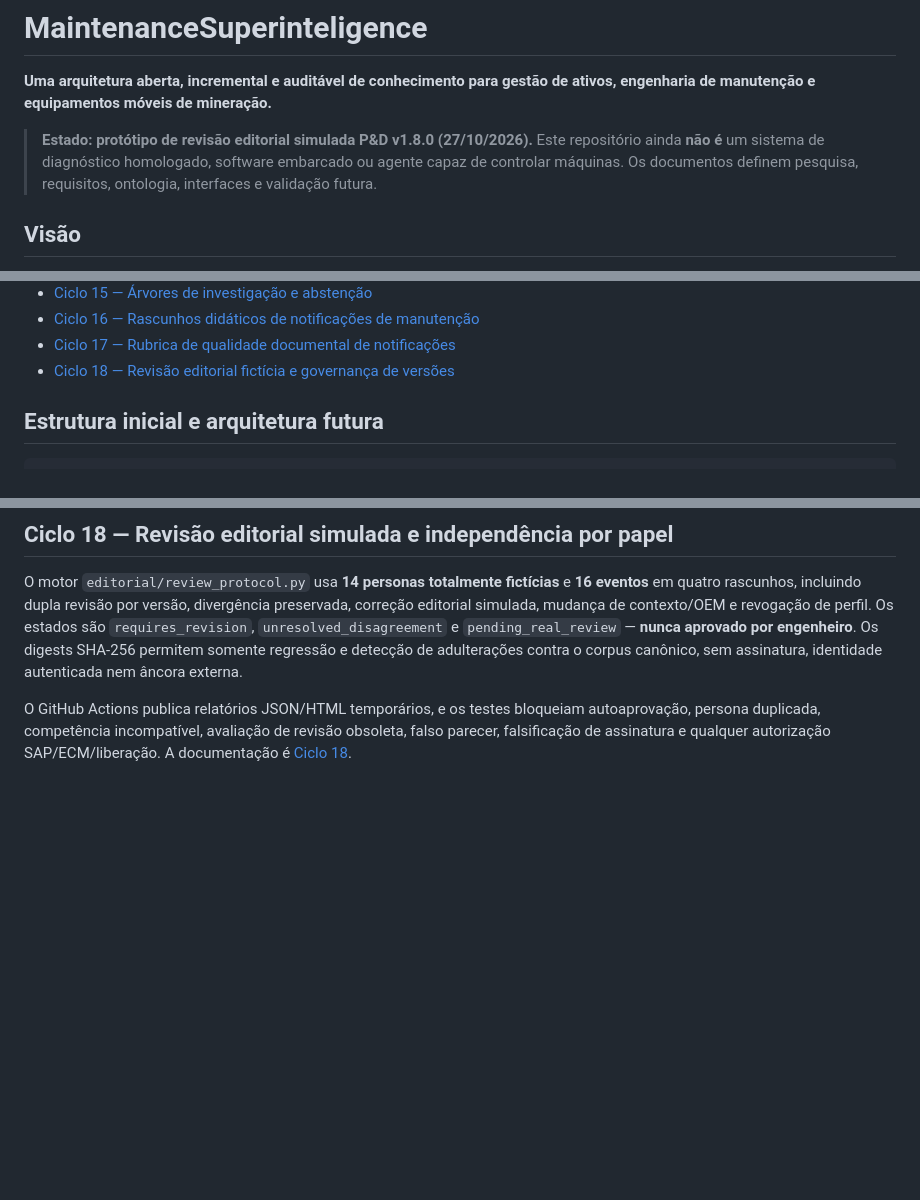
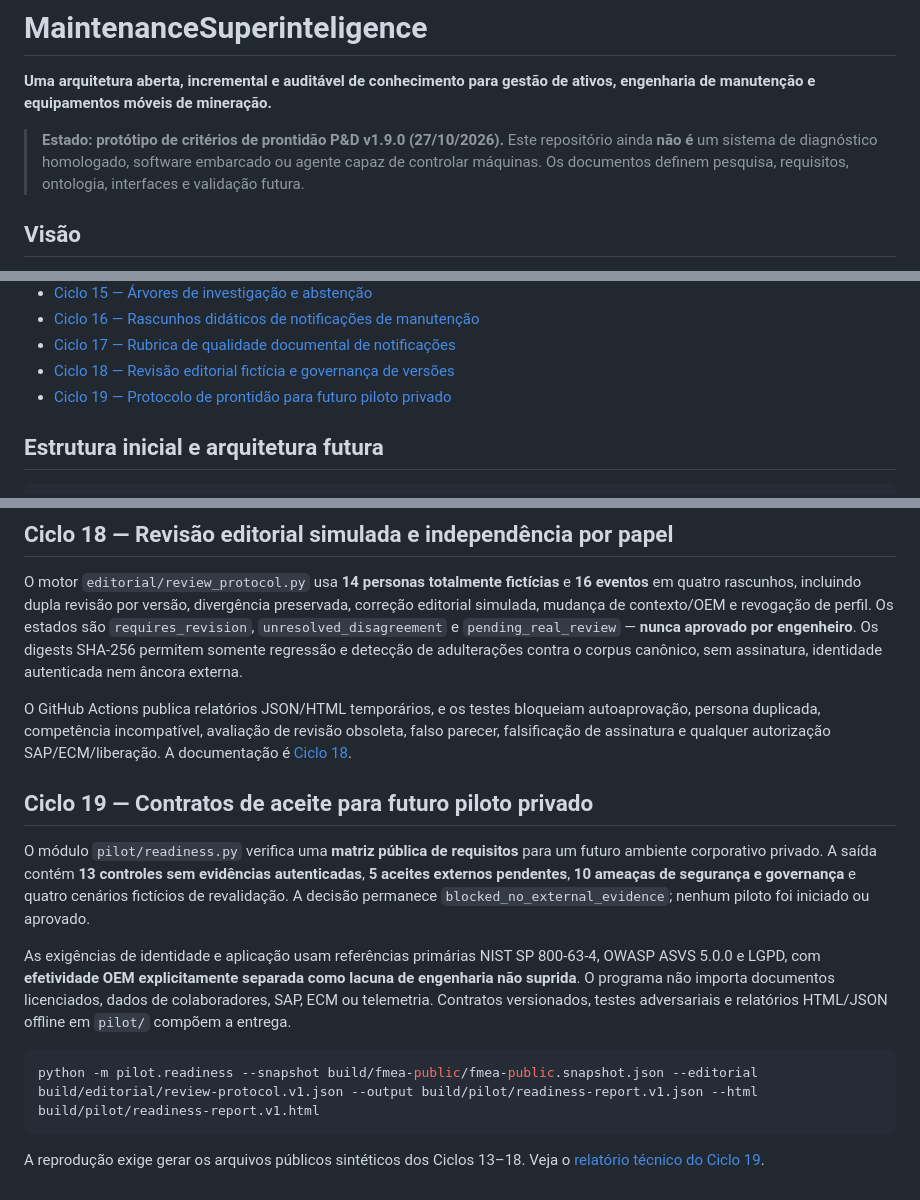
Before and after one commit to pedromaintenance/maintenancesuperinteligence, a Markdown page: README.md, 3 parts joined by grey strips. Drawn GitHub-style; blank space fills up the shorter version.

Commit message:
docs(cycle19): publish private pilot readiness v1.9.0 in README.md

````diff
--- a/README.md
+++ b/README.md
@@ -2,7 +2,7 @@
 
 **Uma arquitetura aberta, incremental e auditável de conhecimento para gestão de ativos, engenharia de manutenção e equipamentos móveis de mineração.**
 
-> **Estado: protótipo de revisão editorial simulada P&D v1.8.0 (27/10/2026).** Este repositório ainda **não é** um sistema de diagnóstico homologado, software embarcado ou agente capaz de controlar máquinas. Os documentos definem pesquisa, requisitos, ontologia, interfaces e validação futura.
+> **Estado: protótipo de critérios de prontidão P&D v1.9.0 (27/10/2026).** Este repositório ainda **não é** um sistema de diagnóstico homologado, software embarcado ou agente capaz de controlar máquinas. Os documentos definem pesquisa, requisitos, ontologia, interfaces e validação futura.
 
 ## Visão
 
@@ -56,6 +56,7 @@ Desenvolver, progressivamente, um sistema capaz de explicar a função de um ati
 - [Ciclo 16 — Rascunhos didáticos de notificações de manutenção](docs/CICLO_2026-10-24_NOTIFICACOES_DIDATICAS.md)
 - [Ciclo 17 — Rubrica de qualidade documental de notificações](docs/CICLO_2026-10-26_QUALIDADE_NOTIFICACOES.md)
 - [Ciclo 18 — Revisão editorial fictícia e governança de versões](docs/CICLO_2026-10-27_REVISAO_EDITORIAL.md)
+- [Ciclo 19 — Protocolo de prontidão para futuro piloto privado](docs/CICLO_2026-10-27_PRONTIDAO_PILOTO_PRIVADO.md)
 
 ## Estrutura inicial e arquitetura futura
 
@@ -299,3 +300,16 @@ Para preparar os arquivos de entrada, siga a [documentação do Ciclo 17](docs/C
 O motor `editorial/review_protocol.py` usa **14 personas totalmente fictícias** e **16 eventos** em quatro rascunhos, incluindo dupla revisão por versão, divergência preservada, correção editorial simulada, mudança de contexto/OEM e revogação de perfil. Os estados são `requires_revision`, `unresolved_disagreement` e `pending_real_review` — **nunca aprovado por engenheiro**. Os digests SHA-256 permitem somente regressão e detecção de adulterações contra o corpus canônico, sem assinatura, identidade autenticada nem âncora externa.
 
 O GitHub Actions publica relatórios JSON/HTML temporários, e os testes bloqueiam autoaprovação, persona duplicada, competência incompatível, avaliação de revisão obsoleta, falso parecer, falsificação de assinatura e qualquer autorização SAP/ECM/liberação. A documentação é [Ciclo 18](docs/CICLO_2026-10-27_REVISAO_EDITORIAL.md).
+
+
+## Ciclo 19 — Contratos de aceite para futuro piloto privado
+
+O módulo `pilot/readiness.py` verifica uma **matriz pública de requisitos** para um futuro ambiente corporativo privado. A saída contém **13 controles sem evidências autenticadas**, **5 aceites externos pendentes**, **10 ameaças de segurança e governança** e quatro cenários fictícios de revalidação. A decisão permanece `blocked_no_external_evidence`; nenhum piloto foi iniciado ou aprovado.
+
+As exigências de identidade e aplicação usam referências primárias NIST SP 800-63-4, OWASP ASVS 5.0.0 e LGPD, com **efetividade OEM explicitamente separada como lacuna de engenharia não suprida**. O programa não importa documentos licenciados, dados de colaboradores, SAP, ECM ou telemetria. Contratos versionados, testes adversariais e relatórios HTML/JSON offline em `pilot/` compõem a entrega.
+
+```bash
+python -m pilot.readiness --snapshot build/fmea-public/fmea-public.snapshot.json --editorial build/editorial/review-protocol.v1.json --output build/pilot/readiness-report.v1.json --html build/pilot/readiness-report.v1.html
+```
+
+A reprodução exige gerar os arquivos públicos sintéticos dos Ciclos 13–18. Veja o [relatório técnico do Ciclo 19](docs/CICLO_2026-10-27_PRONTIDAO_PILOTO_PRIVADO.md).
````
